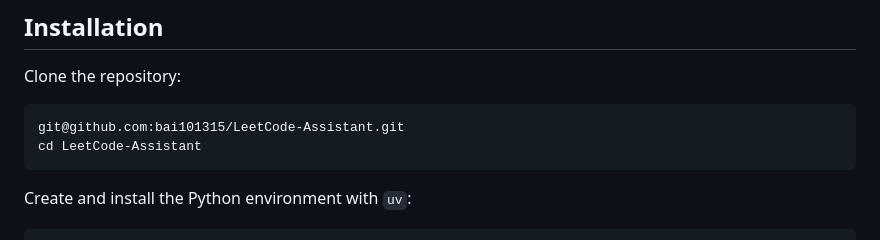
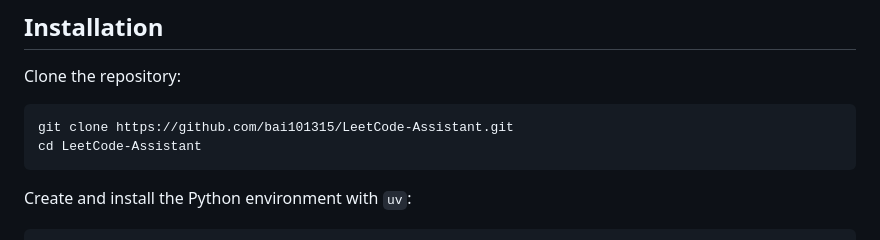
Before and after one commit to bai101315/AgentFlow, a Markdown page: README.md, the part around the change. Rendered like a GitHub page.

Commit message:
Update clone command to use HTTPS

````diff
--- a/README.md
+++ b/README.md
@@ -63,7 +63,7 @@ Runtime data is stored under `.deer_flow/` by default. This directory may contai
 Clone the repository:
 
 ```bash
-git@github.com:bai101315/LeetCode-Assistant.git
+git clone https://github.com/bai101315/LeetCode-Assistant.git
 cd LeetCode-Assistant
 ```
 
````
